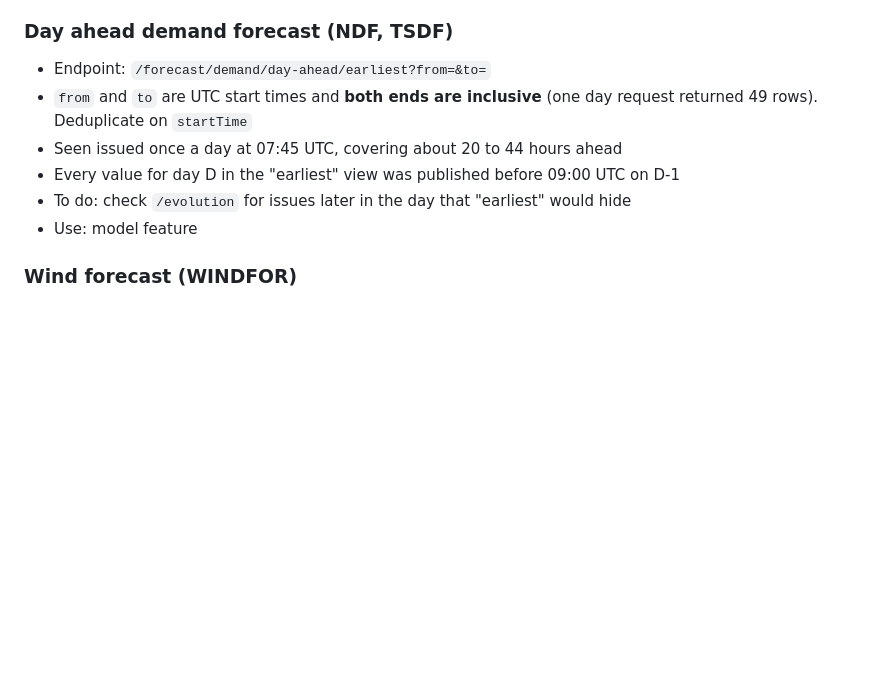
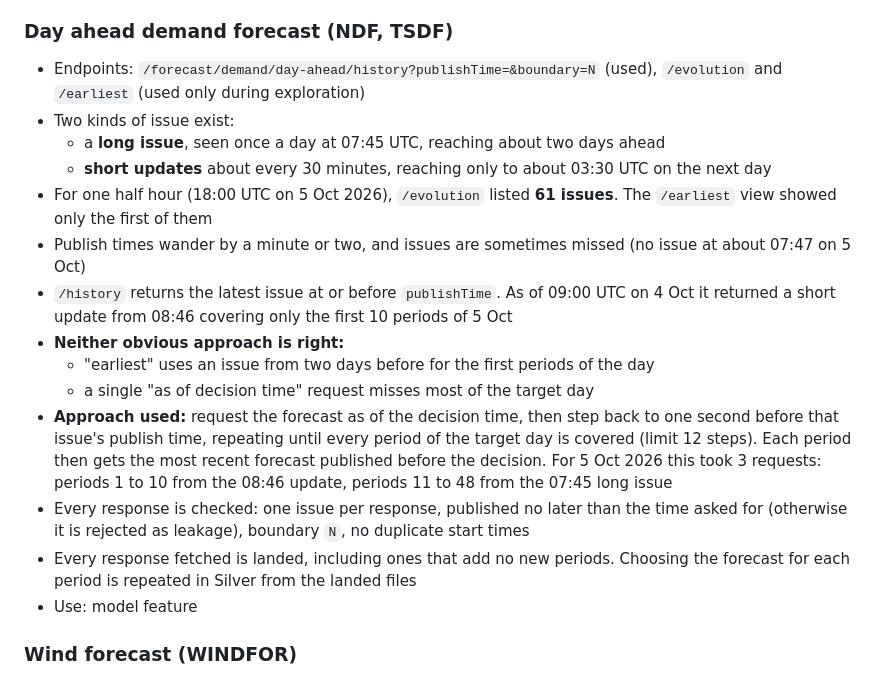
Before and after one commit to umarkhan0206/uk-power-pipeline, a Markdown page: docs/data_sources.md, the part around the change. Drawn GitHub-style; blank space fills up the shorter version.

Commit message:
Document demand forecast issue types and stepping back approach

```diff
--- a/docs/data_sources.md
+++ b/docs/data_sources.md
@@ -67,12 +67,29 @@ Base URL: `https://data.elexon.co.uk/bmrs/api/v1`. No API key needed.
 
 ### Day ahead demand forecast (NDF, TSDF)
 
-* Endpoint: `/forecast/demand/day-ahead/earliest?from=&to=`
-* `from` and `to` are UTC start times and **both ends are inclusive**
-  (one day request returned 49 rows). Deduplicate on `startTime`
-* Seen issued once a day at 07:45 UTC, covering about 20 to 44 hours ahead
-* Every value for day D in the "earliest" view was published before 09:00 UTC on D-1
-* To do: check `/evolution` for issues later in the day that "earliest" would hide
+* Endpoints: `/forecast/demand/day-ahead/history?publishTime=&boundary=N` (used),
+  `/evolution` and `/earliest` (used only during exploration)
+* Two kinds of issue exist:
+  * a **long issue**, seen once a day at 07:45 UTC, reaching about two days ahead
+  * **short updates** about every 30 minutes, reaching only to about 03:30 UTC on the next day
+* For one half hour (18:00 UTC on 5 Oct 2026), `/evolution` listed **61 issues**.
+  The `/earliest` view showed only the first of them
+* Publish times wander by a minute or two, and issues are sometimes missed
+  (no issue at about 07:47 on 5 Oct)
+* `/history` returns the latest issue at or before `publishTime`. As of 09:00 UTC on 4 Oct
+  it returned a short update from 08:46 covering only the first 10 periods of 5 Oct
+* **Neither obvious approach is right:**
+  * "earliest" uses an issue from two days before for the first periods of the day
+  * a single "as of decision time" request misses most of the target day
+* **Approach used:** request the forecast as of the decision time, then step back to one second
+  before that issue's publish time, repeating until every period of the target day is covered
+  (limit 12 steps). Each period then gets the most recent forecast published before the decision.
+  For 5 Oct 2026 this took 3 requests: periods 1 to 10 from the 08:46 update,
+  periods 11 to 48 from the 07:45 long issue
+* Every response is checked: one issue per response, published no later than the time asked for
+  (otherwise it is rejected as leakage), boundary `N`, no duplicate start times
+* Every response fetched is landed, including ones that add no new periods.
+  Choosing the forecast for each period is repeated in Silver from the landed files
 * Use: model feature
 
 ### Wind forecast (WINDFOR)
```
